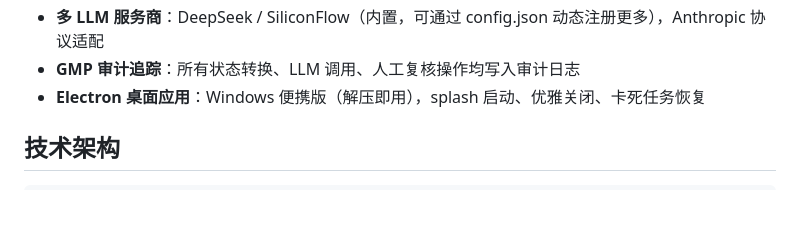
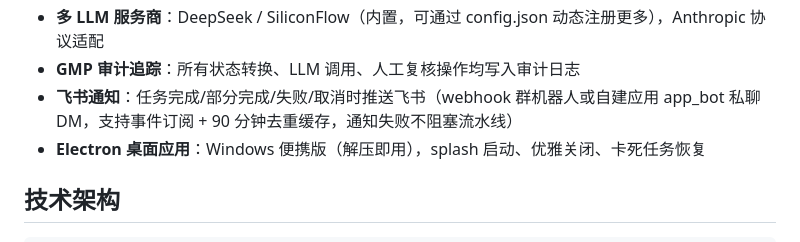
Before and after one commit to haowuxiwang/BatchSentry, a Markdown page: README.md, the part around the change. GitHub-like rendering; blank space fills up the shorter version.

Commit message:
docs: README feature list — add Feishu notification (Phase 12.1)

```diff
--- a/README.md
+++ b/README.md
@@ -22,6 +22,7 @@ BatchSentry 是面向制药企业的批生产记录（BPR）审核工具，通
 - **用户自定义合规规则**：设置页填写工厂/产品专属约束（如「XX 产品中间体储存温度必须 15-25°C」），跨页分析时注入 LLM 逐条核对，生成 `user_rule` 类型问题；变更写入审计日志，`prompt_version` 携带规则内容 hash（GMP 可追溯）
 - **多 LLM 服务商**：DeepSeek / SiliconFlow（内置，可通过 config.json 动态注册更多），Anthropic 协议适配
 - **GMP 审计追踪**：所有状态转换、LLM 调用、人工复核操作均写入审计日志
+- **飞书通知**：任务完成/部分完成/失败/取消时推送飞书（webhook 群机器人或自建应用 app_bot 私聊 DM，支持事件订阅 + 90 分钟去重缓存，通知失败不阻塞流水线）
 - **Electron 桌面应用**：Windows 便携版（解压即用），splash 启动、优雅关闭、卡死任务恢复
 
 ## 技术架构
```
